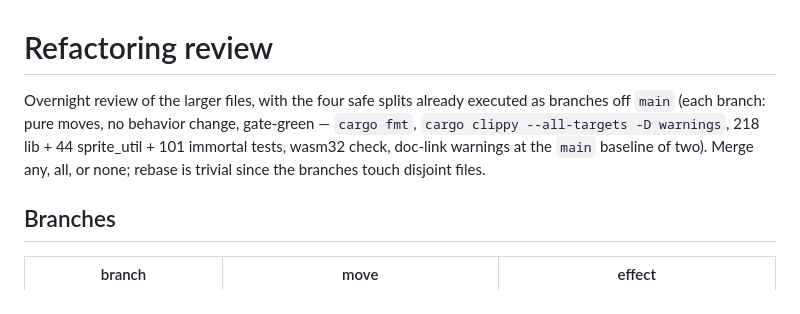
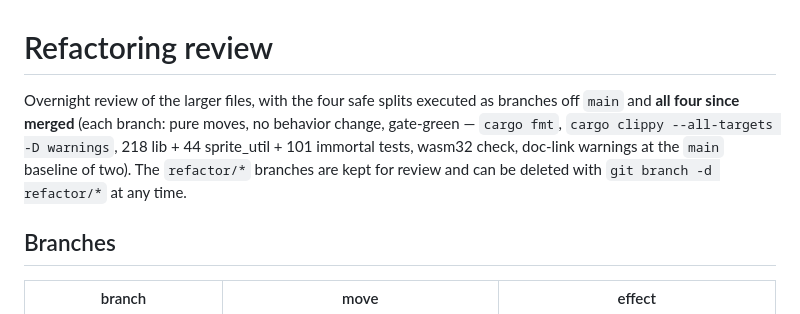
Before and after one commit to perlindgren/frost, a Markdown page: REFACTORING.md, the part around the change. Rendered like a GitHub page.

Commit message:
refactor notes: all merged

```diff
--- a/REFACTORING.md
+++ b/REFACTORING.md
@@ -1,11 +1,12 @@
 # Refactoring review
 
-Overnight review of the larger files, with the four safe splits already
-executed as branches off `main` (each branch: pure moves, no behavior
-change, gate-green — `cargo fmt`, `cargo clippy --all-targets -D
-warnings`, 218 lib + 44 sprite_util + 101 immortal tests, wasm32 check,
-doc-link warnings at the `main` baseline of two). Merge any, all, or
-none; rebase is trivial since the branches touch disjoint files.
+Overnight review of the larger files, with the four safe splits
+executed as branches off `main` and **all four since merged** (each
+branch: pure moves, no behavior change, gate-green — `cargo fmt`,
+`cargo clippy --all-targets -D warnings`, 218 lib + 44 sprite_util +
+101 immortal tests, wasm32 check, doc-link warnings at the `main`
+baseline of two). The `refactor/*` branches are kept for review and can
+be deleted with `git branch -d refactor/*` at any time.
 
 ## Branches
 
```
